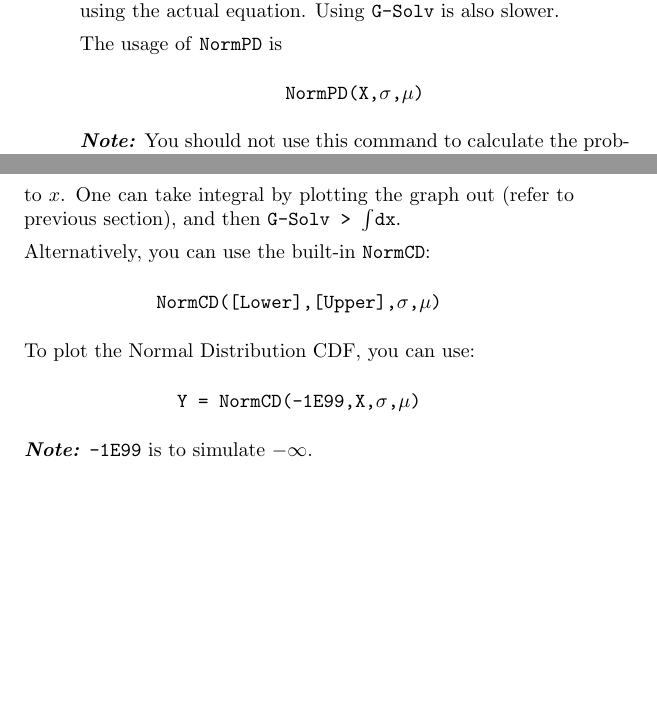
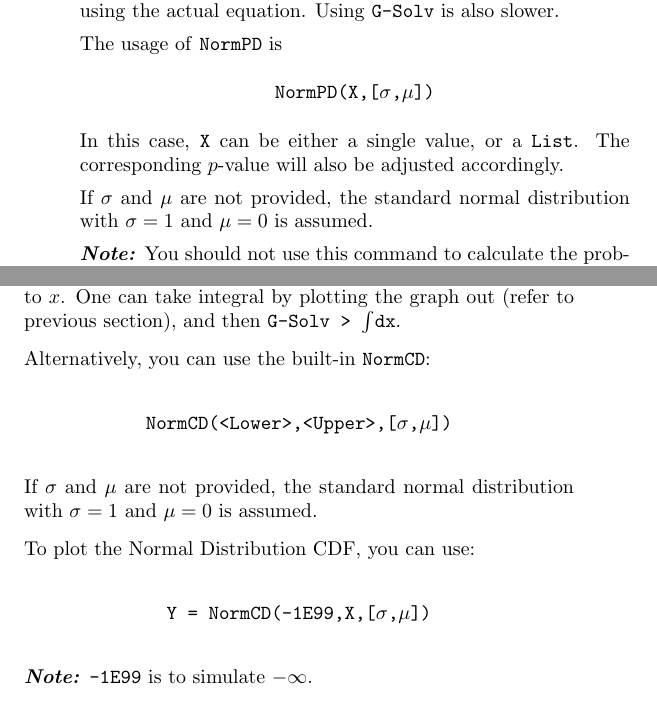
Before and after one commit to oliverli/A-Level-Notes, a LaTeX book (Casio/guide.tex): two parts of pages 32 and 33 of 40, joined at a grey line, cut so that both start at the same text, the shorter picture padded with empty space. Compiled offline with pdfLaTeX.

Commit message:
Added some stuff from the manual, documentation seems to be under programming chapter

```diff
--- a/Casio/guide.tex
+++ b/Casio/guide.tex
@@ -751,8 +755,12 @@ However, it must be noted that the \code{NormPD} plots slower than using the act
 
 The usage of \code{\addtoindex{NormPD}} is
 \begin{center}
-	\code{NormPD(X,$\sigma$,$\mu$)}
+	\code{NormPD(X,[$\sigma$,$\mu$])}
 \end{center}
+
+In this case, \code{X} can be either a single value, or a \code{List}. The corresponding $p$-value will also be adjusted accordingly.
+
+If $\sigma$ and $\mu$ are not provided, the standard normal distribution with $\sigma=1$ and $\mu=0$ is assumed.
 
 \note{You should not use this command to calculate the probability of a certain random variable $\textrm{P}(X = x)$ where $x \in \mathbb{R}$. This is because for a continuous random variable, this does not make sense. It should always be a range. (i.e. use the CDF in the next section)}
 
@@ -761,12 +769,14 @@ CDF stands for \textit{Cumulative Distribution Function}. This can be calculated
 
 Alternatively, you can use the built-in \code{\addtoindex{NormCD}}:
 \begin{center}
-	\code{NormCD([Lower],[Upper],$\sigma$,$\mu$)}
+	\code{NormCD(<Lower>,<Upper>,[$\sigma$,$\mu$])}
 \end{center}
+
+If $\sigma$ and $\mu$ are not provided, the standard normal distribution with $\sigma=1$ and $\mu=0$ is assumed.
 
 To plot the Normal Distribution CDF, you can use:
 \begin{center}
-	\code{Y = NormCD(-1E99,X,$\sigma$,$\mu$)}
+	\code{Y = NormCD(-1E99,X,[$\sigma$,$\mu$])}
 \end{center}
 
 \note{\code{-1E99} is to simulate $-\infty$.}
```
Also changed, not shown: Casio/guide.pdf, Casio/guide.tex (12 more changed lines).
